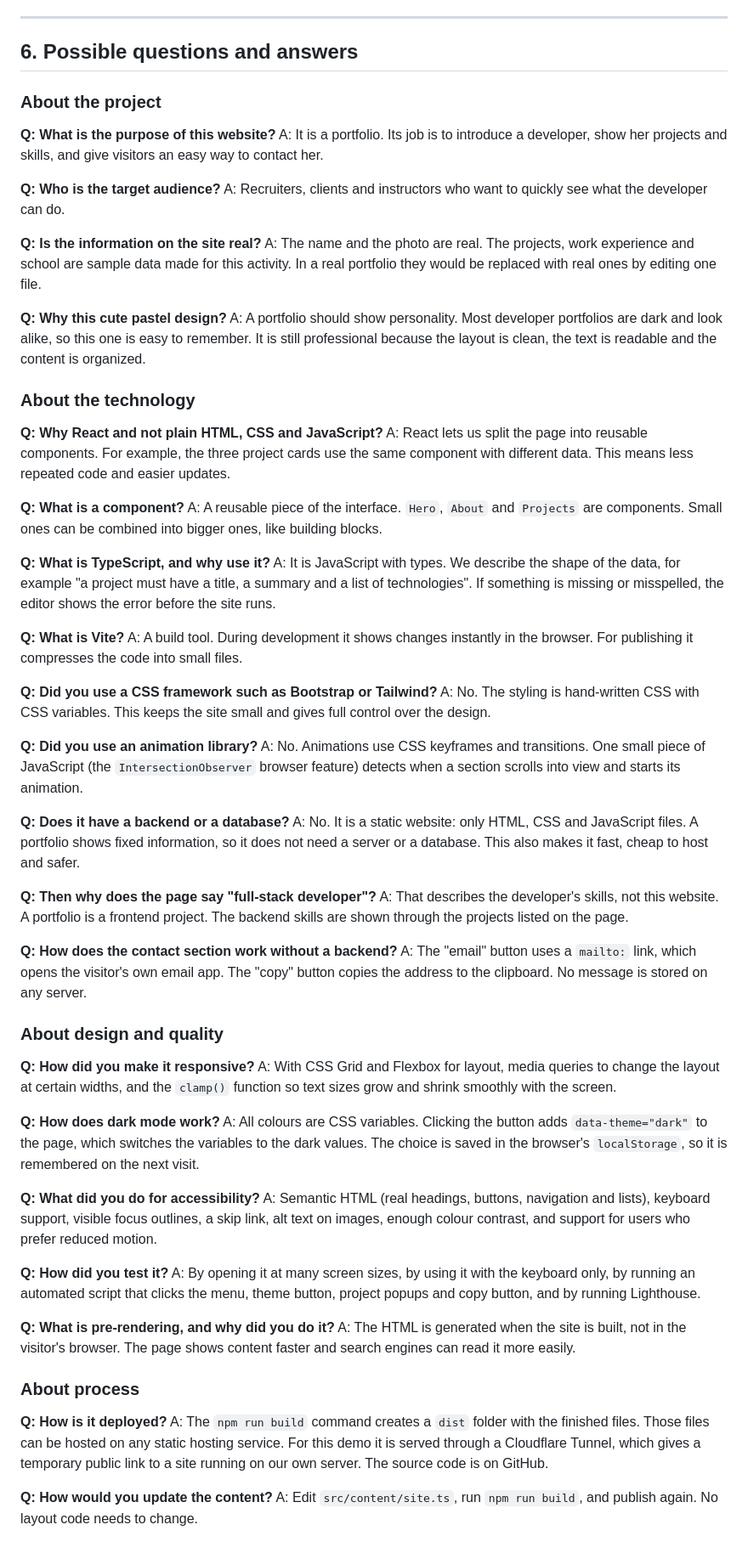
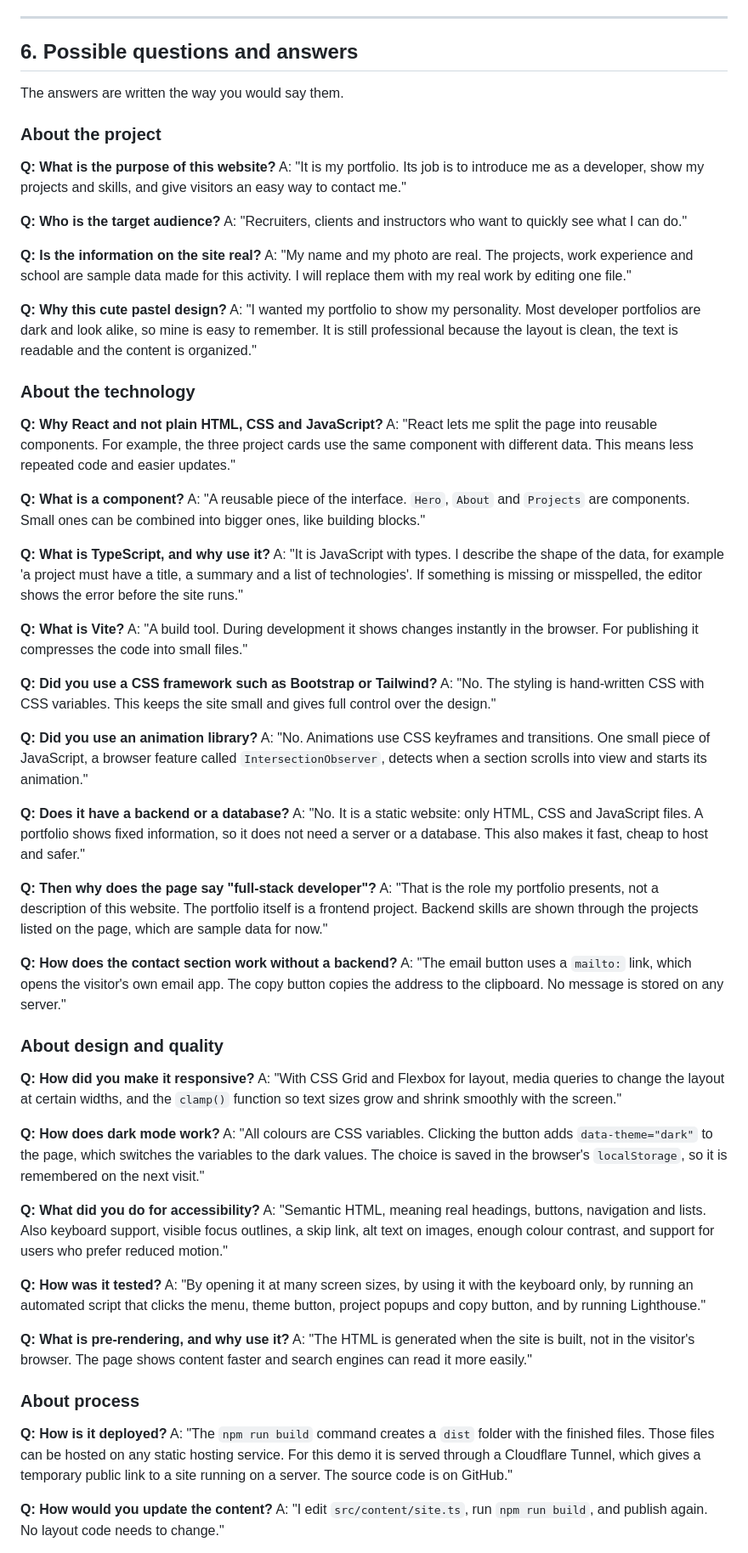
Before and after one commit to aibititsolutions/delightful-portfolio, a Markdown page: PRESENTATION.md, the part around one of its changes. Shown at 85% size. Rendered like a GitHub page.

Commit message:
Rewrite presentation guide in first person for Cha-cha
Co-Authored-By: Claude Opus 5.5 <noreply@anthropic.com>

```diff
--- a/PRESENTATION.md
+++ b/PRESENTATION.md
@@ -175,72 +175,74 @@ Normally a React site sends an empty page and builds the content in the browser.
 
 ## 6. Possible questions and answers
 
+The answers are written the way you would say them.
+
 ### About the project
 
 **Q: What is the purpose of this website?**
-A: It is a portfolio. Its job is to introduce a developer, show her projects and skills, and give visitors an easy way to contact her.
+A: "It is my portfolio. Its job is to introduce me as a developer, show my projects and skills, and give visitors an easy way to contact me."
 
 **Q: Who is the target audience?**
-A: Recruiters, clients and instructors who want to quickly see what the developer can do.
+A: "Recruiters, clients and instructors who want to quickly see what I can do."
 
 **Q: Is the information on the site real?**
-A: The name and the photo are real. The projects, work experience and school are sample data made for this activity. In a real portfolio they would be replaced with real ones by editing one file.
+A: "My name and my photo are real. The projects, work experience and school are sample data made for this activity. I will replace them with my real work by editing one file."
 
 **Q: Why this cute pastel design?**
-A: A portfolio should show personality. Most developer portfolios are dark and look alike, so this one is easy to remember. It is still professional because the layout is clean, the text is readable and the content is organized.
+A: "I wanted my portfolio to show my personality. Most developer portfolios are dark and look alike, so mine is easy to remember. It is still professional because the layout is clean, the text is readable and the content is organized."
 
 ### About the technology
 
 **Q: Why React and not plain HTML, CSS and JavaScript?**
-A: React lets us split the page into reusable components. For example, the three project cards use the same component with different data. This means less repeated code and easier updates.
+A: "React lets me split the page into reusable components. For example, the three project cards use the same component with different data. This means less repeated code and easier updates."
 
 **Q: What is a component?**
-A: A reusable piece of the interface. `Hero`, `About` and `Projects` are components. Small ones can be combined into bigger ones, like building blocks.
+A: "A reusable piece of the interface. `Hero`, `About` and `Projects` are components. Small ones can be combined into bigger ones, like building blocks."
 
 **Q: What is TypeScript, and why use it?**
-A: It is JavaScript with types. We describe the shape of the data, for example "a project must have a title, a summary and a list of technologies". If something is missing or misspelled, the editor shows the error before the site runs.
+A: "It is JavaScript with types. I describe the shape of the data, for example 'a project must have a title, a summary and a list of technologies'. If something is missing or misspelled, the editor shows the error before the site runs."
 
 **Q: What is Vite?**
-A: A build tool. During development it shows changes instantly in the browser. For publishing it compresses the code into small files.
+A: "A build tool. During development it shows changes instantly in the browser. For publishing it compresses the code into small files."
 
 **Q: Did you use a CSS framework such as Bootstrap or Tailwind?**
-A: No. The styling is hand-written CSS with CSS variables. This keeps the site small and gives full control over the design.
+A: "No. The styling is hand-written CSS with CSS variables. This keeps the site small and gives full control over the design."
 
 **Q: Did you use an animation library?**
-A: No. Animations use CSS keyframes and transitions. One small piece of JavaScript (the `IntersectionObserver` browser feature) detects when a section scrolls into view and starts its animation.
+A: "No. Animations use CSS keyframes and transitions. One small piece of JavaScript, a browser feature called `IntersectionObserver`, detects when a section scrolls into view and starts its animation."
 
 **Q: Does it have a backend or a database?**
-A: No. It is a static website: only HTML, CSS and JavaScript files. A portfolio shows fixed information, so it does not need a server or a database. This also makes it fast, cheap to host and safer.
+A: "No. It is a static website: only HTML, CSS and JavaScript files. A portfolio shows fixed information, so it does not need a server or a database. This also makes it fast, cheap to host and safer."
 
 **Q: Then why does the page say "full-stack developer"?**
-A: That describes the developer's skills, not this website. A portfolio is a frontend project. The backend skills are shown through the projects listed on the page.
+A: "That is the role my portfolio presents, not a description of this website. The portfolio itself is a frontend project. Backend skills are shown through the projects listed on the page, which are sample data for now."
 
 **Q: How does the contact section work without a backend?**
-A: The "email" button uses a `mailto:` link, which opens the visitor's own email app. The "copy" button copies the address to the clipboard. No message is stored on any server.
+A: "The email button uses a `mailto:` link, which opens the visitor's own email app. The copy button copies the address to the clipboard. No message is stored on any server."
 
 ### About design and quality
 
 **Q: How did you make it responsive?**
-A: With CSS Grid and Flexbox for layout, media queries to change the layout at certain widths, and the `clamp()` function so text sizes grow and shrink smoothly with the screen.
+A: "With CSS Grid and Flexbox for layout, media queries to change the layout at certain widths, and the `clamp()` function so text sizes grow and shrink smoothly with the screen."
 
 **Q: How does dark mode work?**
-A: All colours are CSS variables. Clicking the button adds `data-theme="dark"` to the page, which switches the variables to the dark values. The choice is saved in the browser's `localStorage`, so it is remembered on the next visit.
+A: "All colours are CSS variables. Clicking the button adds `data-theme="dark"` to the page, which switches the variables to the dark values. The choice is saved in the browser's `localStorage`, so it is remembered on the next visit."
 
 **Q: What did you do for accessibility?**
-A: Semantic HTML (real headings, buttons, navigation and lists), keyboard support, visible focus outlines, a skip link, alt text on images, enough colour contrast, and support for users who prefer reduced motion.
+A: "Semantic HTML, meaning real headings, buttons, navigation and lists. Also keyboard support, visible focus outlines, a skip link, alt text on images, enough colour contrast, and support for users who prefer reduced motion."
 
-**Q: How did you test it?**
-A: By opening it at many screen sizes, by using it with the keyboard only, by running an automated script that clicks the menu, theme button, project popups and copy button, and by running Lighthouse.
+**Q: How was it tested?**
+A: "By opening it at many screen sizes, by using it with the keyboard only, by running an automated script that clicks the menu, theme button, project popups and copy button, and by running Lighthouse."
 
-**Q: What is pre-rendering, and why did you do it?**
-A: The HTML is generated when the site is built, not in the visitor's browser. The page shows content faster and search engines can read it more easily.
+**Q: What is pre-rendering, and why use it?**
+A: "The HTML is generated when the site is built, not in the visitor's browser. The page shows content faster and search engines can read it more easily."
 
 ### About process
 
 **Q: How is it deployed?**
-A: The `npm run build` command creates a `dist` folder with the finished files. Those files can be hosted on any static hosting service. For this demo it is served through a Cloudflare Tunnel, which gives a temporary public link to a site running on our own server. The source code is on GitHub.
+A: "The `npm run build` command creates a `dist` folder with the finished files. Those files can be hosted on any static hosting service. For this demo it is served through a Cloudflare Tunnel, which gives a temporary public link to a site running on a server. The source code is on GitHub."
 
 **Q: How would you update the content?**
-A: Edit `src/content/site.ts`, run `npm run build`, and publish again. No layout code needs to change.
+A: "I edit `src/content/site.ts`, run `npm run build`, and publish again. No layout code needs to change."
 
 **Q: Did you use AI to build this?**
```
Also changed, not shown: other parts of PRESENTATION.md (+31 -31 lines).
